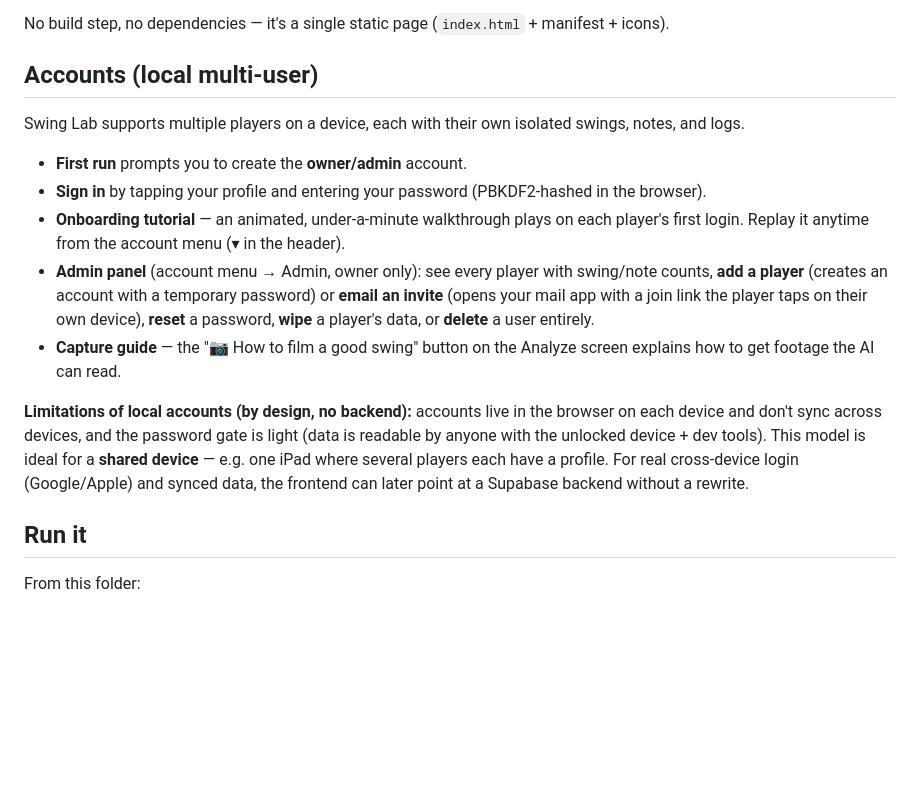
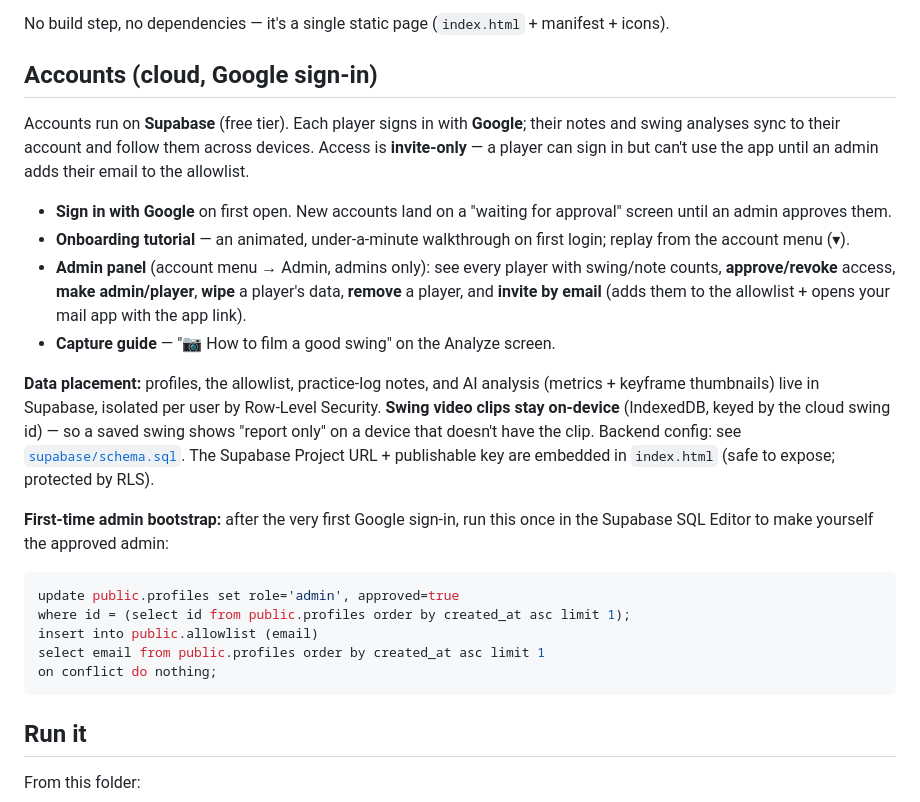
Before and after one commit to krinehart109/swing-lab-v2, a Markdown page: README.md, the part around the change. GitHub-like rendering; blank space fills up the shorter version.

Commit message:
Update README for cloud (Supabase/Google) accounts
Co-Authored-By: Claude Opus 4.8 <noreply@anthropic.com>

````diff
--- a/README.md
+++ b/README.md
@@ -11,17 +11,26 @@ A golf swing trainer. Three tools:
 
 No build step, no dependencies — it's a single static page (`index.html` + manifest + icons).
 
-## Accounts (local multi-user)
+## Accounts (cloud, Google sign-in)
 
-Swing Lab supports multiple players on a device, each with their own isolated swings, notes, and logs.
+Accounts run on **Supabase** (free tier). Each player signs in with **Google**; their notes and swing analyses sync to their account and follow them across devices. Access is **invite-only** — a player can sign in but can't use the app until an admin adds their email to the allowlist.
 
-- **First run** prompts you to create the **owner/admin** account.
-- **Sign in** by tapping your profile and entering your password (PBKDF2-hashed in the browser).
-- **Onboarding tutorial** — an animated, under-a-minute walkthrough plays on each player's first login. Replay it anytime from the account menu (▾ in the header).
-- **Admin panel** (account menu → Admin, owner only): see every player with swing/note counts, **add a player** (creates an account with a temporary password) or **email an invite** (opens your mail app with a join link the player taps on their own device), **reset** a password, **wipe** a player's data, or **delete** a user entirely.
-- **Capture guide** — the "📷 How to film a good swing" button on the Analyze screen explains how to get footage the AI can read.
+- **Sign in with Google** on first open. New accounts land on a "waiting for approval" screen until an admin approves them.
+- **Onboarding tutorial** — an animated, under-a-minute walkthrough on first login; replay from the account menu (▾).
+- **Admin panel** (account menu → Admin, admins only): see every player with swing/note counts, **approve/revoke** access, **make admin/player**, **wipe** a player's data, **remove** a player, and **invite by email** (adds them to the allowlist + opens your mail app with the app link).
+- **Capture guide** — "📷 How to film a good swing" on the Analyze screen.
 
-**Limitations of local accounts (by design, no backend):** accounts live in the browser on each device and don't sync across devices, and the password gate is light (data is readable by anyone with the unlocked device + dev tools). This model is ideal for a **shared device** — e.g. one iPad where several players each have a profile. For real cross-device login (Google/Apple) and synced data, the frontend can later point at a Supabase backend without a rewrite.
+**Data placement:** profiles, the allowlist, practice-log notes, and AI analysis (metrics + keyframe thumbnails) live in Supabase, isolated per user by Row-Level Security. **Swing video clips stay on-device** (IndexedDB, keyed by the cloud swing id) — so a saved swing shows "report only" on a device that doesn't have the clip. Backend config: see [`supabase/schema.sql`](supabase/schema.sql). The Supabase Project URL + publishable key are embedded in `index.html` (safe to expose; protected by RLS).
+
+**First-time admin bootstrap:** after the very first Google sign-in, run this once in the Supabase SQL Editor to make yourself the approved admin:
+
+```sql
+update public.profiles set role='admin', approved=true
+where id = (select id from public.profiles order by created_at asc limit 1);
+insert into public.allowlist (email)
+select email from public.profiles order by created_at asc limit 1
+on conflict do nothing;
+```
 
 ## Run it
 
````
